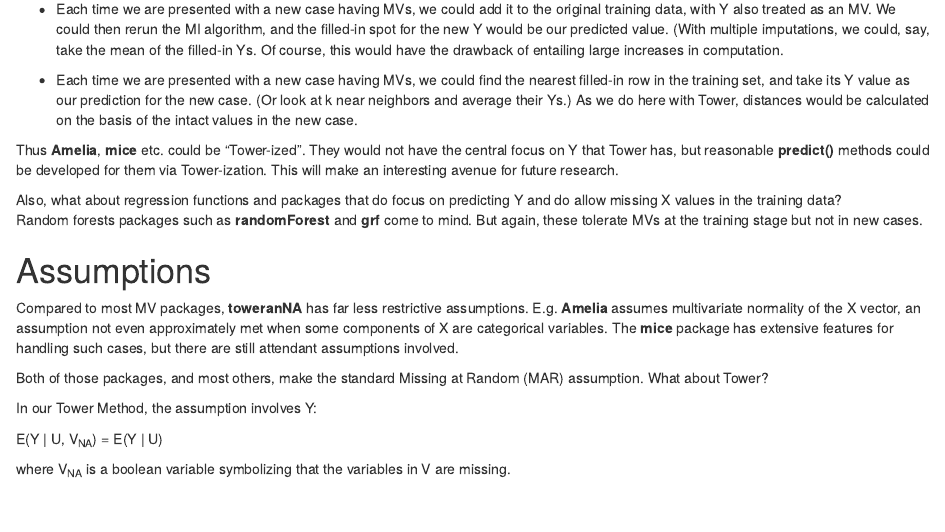
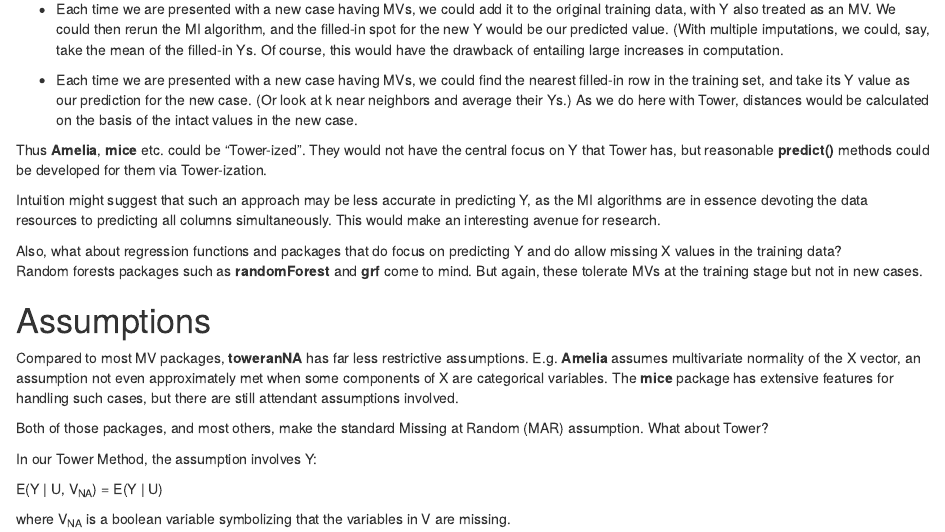
Before and after one commit to matloff/toweranNA, an R Markdown document (vignettes/QuickStart.Rmd): the page in a window 1100 px wide, from 3960 px down. Rendered offline with R 4.5, knitr and Pandoc, with nearby package versions.

Commit message:
one more tweak

```diff
--- a/vignettes/QuickStart.Rmd
+++ b/vignettes/QuickStart.Rmd
@@ -298,8 +298,12 @@ On the other hand, some remedies are possible:
 
 Thus **Amelia**, **mice** etc. could be "Tower-ized".  They would not
 have the central focus on Y that Tower has, but reasonable **predict()**
-methods could be developed for them via Tower-ization.  This will make
-an interesting avenue for future research.
+methods could be developed for them via Tower-ization.
+
+Intuition might suggest that such an approach may be less accurate in
+predicting Y, as the MI algorithms are in essence devoting the data
+resources to predicting all columns simultaneously.  This would make an
+interesting avenue for research.
 
 Also, what about regression functions and packages that do focus on
 predicting Y and do allow missing X values in the training data?
```
